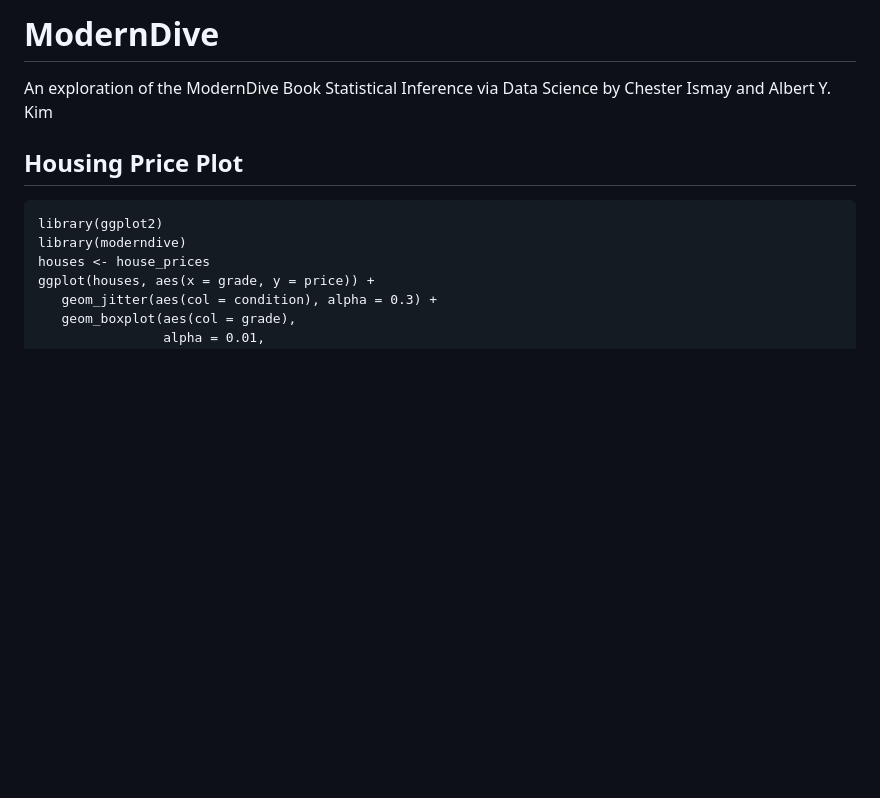
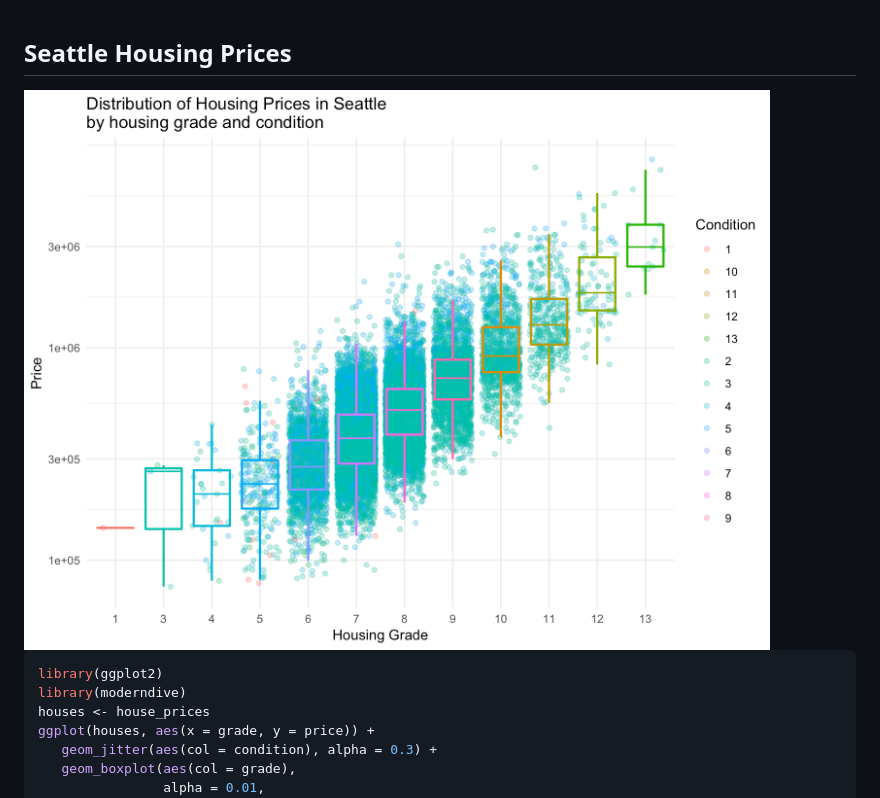
Before and after one commit to Daesung-Lee/ModernDive, a Markdown page: README.md, the part around the change printed below. Drawn GitHub-style; pictures changed too: README_figs/README-unnamed-chunk-2-1.png (added); blank space fills up the shorter version.

Commit message:
Create README with R Markdown, store plots in README_figs

````diff
--- a/README.md
+++ b/README.md
@@ -1,9 +1,10 @@
-# ModernDive
-An exploration of the ModernDive Book Statistical Inference via Data Science by Chester Ismay and Albert Y. Kim
 
-## Housing Price Plot
+Seattle Housing Prices
+----------------------
 
-```{r}
+<img src="README_figs/README-unnamed-chunk-2-1.png" width="768" />
+
+``` r
 library(ggplot2)
 library(moderndive)
 houses <- house_prices
````
Also changed, not shown: other parts of README.md (+0 -1 lines), SeattleHousePriceBoxplot.png (deleted), 2 other files.
